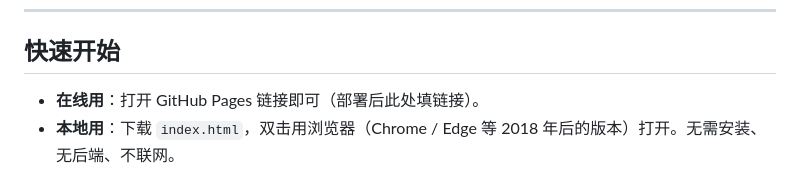
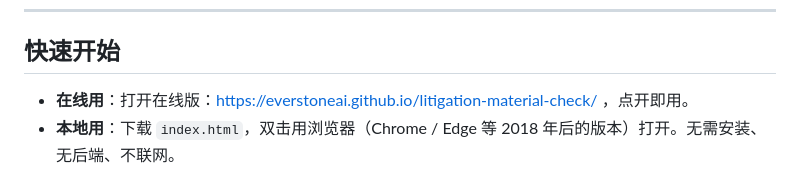
Before and after one commit to EverstoneAI/litigation-material-check, a Markdown page: README.md, the part around the change. GitHub-like rendering.

Commit message:
README 填入 Pages 在线地址

```diff
--- a/README.md
+++ b/README.md
@@ -10,7 +10,7 @@
 
 ## 快速开始
 
-- **在线用**：打开 GitHub Pages 链接即可（部署后此处填链接）。
+- **在线用**：打开在线版：<https://everstoneai.github.io/litigation-material-check/> ，点开即用。
 - **本地用**：下载 `index.html`，双击用浏览器（Chrome / Edge 等 2018 年后的版本）打开。无需安装、无后端、不联网。
 
 使用流程：选纠纷类型 → 左侧登记证据目录 → 把起诉状/答辩状整段粘进来 → 点「开始检查」→ 右侧出报告 → 「复制检查报告」带走。
```
